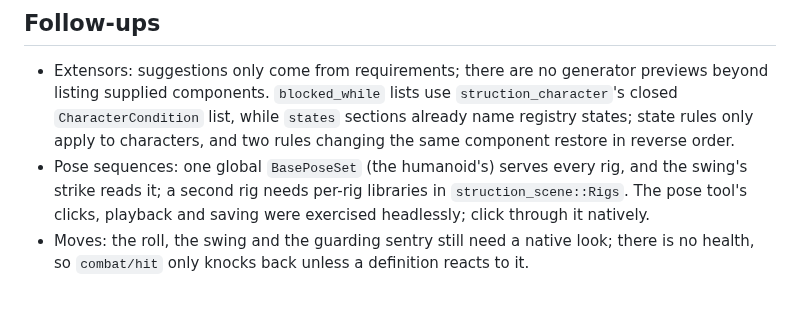
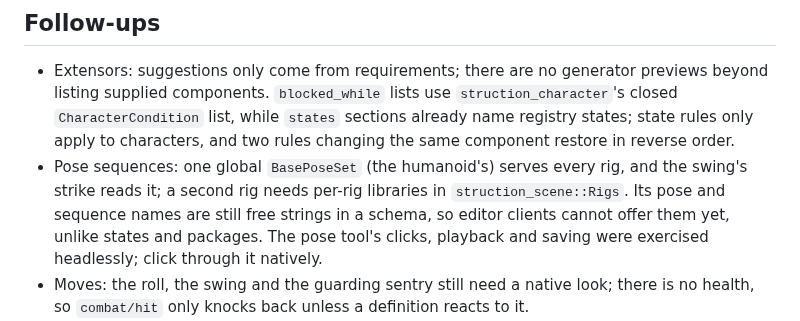
Before and after one commit to Emefedez/Struction, a Markdown page: AGENTS.md, the part around the change. GitHub-like rendering; blank space fills up the shorter version.

Commit message:
docs: note that pose sequence names are still free strings for clients

```diff
--- a/AGENTS.md
+++ b/AGENTS.md
@@ -113,7 +113,7 @@ Camera attachment is still a host system, it is intended to be able to easily ad
 ## Follow-ups
 
 - Extensors: suggestions only come from requirements; there are no generator previews beyond listing supplied components. `blocked_while` lists use `struction_character`'s closed `CharacterCondition` list, while `states` sections already name registry states; state rules only apply to characters, and two rules changing the same component restore in reverse order.
-- Pose sequences: one global `BasePoseSet` (the humanoid's) serves every rig, and the swing's strike reads it; a second rig needs per-rig libraries in `struction_scene::Rigs`. The pose tool's clicks, playback and saving were exercised headlessly; click through it natively.
+- Pose sequences: one global `BasePoseSet` (the humanoid's) serves every rig, and the swing's strike reads it; a second rig needs per-rig libraries in `struction_scene::Rigs`. Its pose and sequence names are still free strings in a schema, so editor clients cannot offer them yet, unlike states and packages. The pose tool's clicks, playback and saving were exercised headlessly; click through it natively.
 - Moves: the roll, the swing and the guarding sentry still need a native look; there is no health, so `combat/hit` only knocks back unless a definition reacts to it.
 - Brain arguments use tagged values (`{ "Float": 0.25 }`); switch to plain JSON values typed by the condition/action parameter metadata.
 - Animation looks: foot roll, hip sway, arm swing, longer strides (~110 steps/min), knee limits, turning in place.
```
